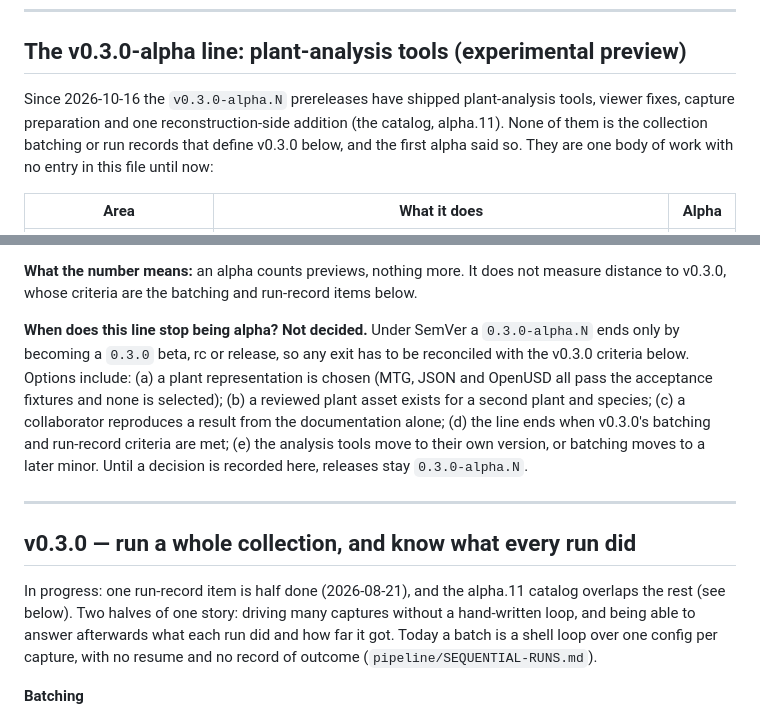
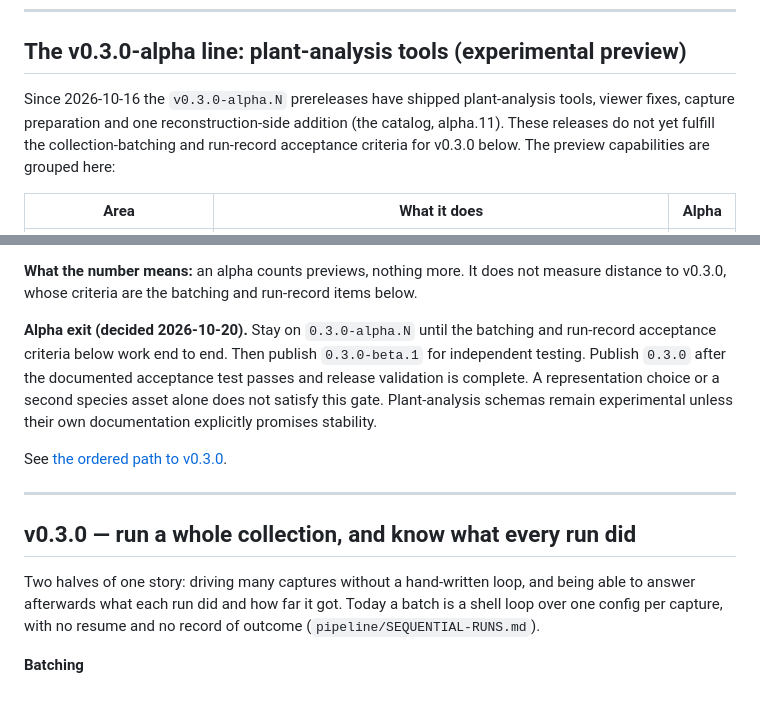
Before and after one commit to alex-feldman/jsps-dt4ag, a Markdown page: ROADMAP.md, 2 parts joined by grey strips. GitHub-like rendering.

Commit message:
Define v0.3.0 release gates and ordered delivery plan

```diff
--- a/ROADMAP.md
+++ b/ROADMAP.md
@@ -78,9 +78,8 @@ anything by hand.
 ## The v0.3.0-alpha line: plant-analysis tools (experimental preview)
 
 Since 2026-10-16 the `v0.3.0-alpha.N` prereleases have shipped plant-analysis tools, viewer fixes,
-capture preparation and one reconstruction-side addition (the catalog, alpha.11). None of them is the collection batching or
-run records that define v0.3.0 below, and the first alpha said so. They are one body of work with no
-entry in this file until now:
+capture preparation and one reconstruction-side addition (the catalog, alpha.11). These releases do not yet fulfill the collection-batching and run-record acceptance criteria
+for v0.3.0 below. The preview capabilities are grouped here:
 
 | Area | What it does | Alpha |
 |---|---|---|
@@ -99,20 +98,20 @@ entry in this file until now:
 **What the number means:** an alpha counts previews, nothing more. It does not measure distance to
 v0.3.0, whose criteria are the batching and run-record items below.
 
-**When does this line stop being alpha? Not decided.** Under SemVer a `0.3.0-alpha.N` ends only by
-becoming a `0.3.0` beta, rc or release, so any exit has to be reconciled with the v0.3.0 criteria below.
-Options include: (a) a plant representation is chosen (MTG, JSON and OpenUSD all pass the acceptance
-fixtures and none is selected); (b) a reviewed plant asset exists for a second plant and species; (c) a
-collaborator reproduces a result from the documentation alone; (d) the line ends when v0.3.0's batching
-and run-record criteria are met; (e) the analysis tools move to their own version, or batching moves to a
-later minor. Until a decision is recorded here, releases stay `0.3.0-alpha.N`.
+**Alpha exit (decided 2026-10-20).** Stay on `0.3.0-alpha.N` until the batching and
+run-record acceptance criteria below work end to end. Then publish `0.3.0-beta.1`
+for independent testing. Publish `0.3.0` after the documented acceptance test
+passes and release validation is complete. A representation choice or a second
+species asset alone does not satisfy this gate. Plant-analysis schemas remain
+experimental unless their own documentation explicitly promises stability.
+
+See [the ordered path to v0.3.0](docs/v0.3.0-release-plan.md).
 
 ---
 
 ## v0.3.0 — run a whole collection, and know what every run did
 
-In progress: one run-record item is half done (2026-08-21), and the alpha.11 catalog overlaps the rest
-(see below). Two halves of one story: driving many captures without a hand-written
+Two halves of one story: driving many captures without a hand-written
 loop, and being able to answer afterwards what each run did and how far it got.
 Today a batch is a shell loop over one config per capture, with no resume and no
 record of outcome (`pipeline/SEQUENTIAL-RUNS.md`).
```
Also changed, not shown: CHANGELOG.md (+5 -0 lines), docs/v0.3.0-release-plan.md (added, +50 -0 lines).
